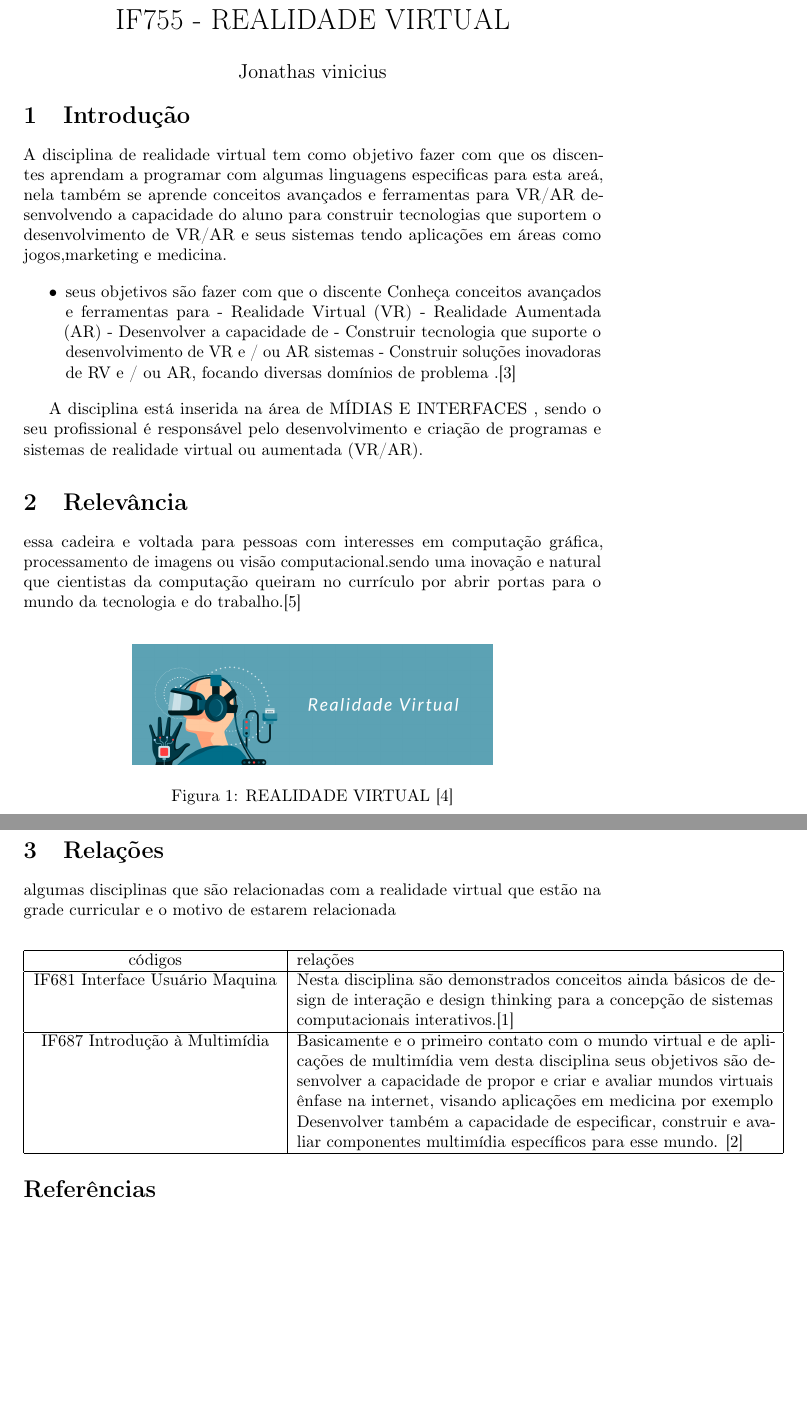
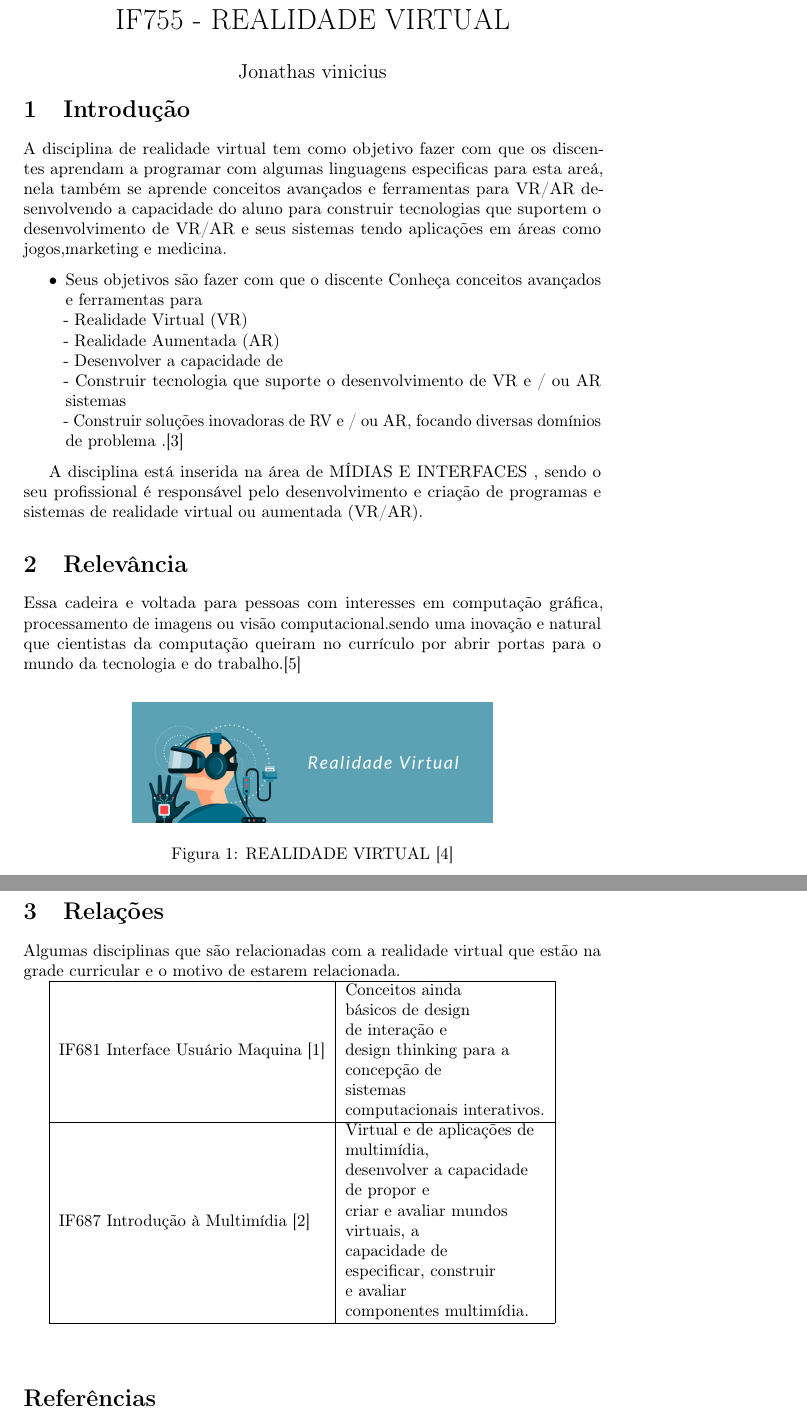
Before and after one commit to monitoria-ic-cc-ufpe/Projeto_Latex, a LaTeX document (jvras/jvras.tex): two parts of pages 1 and 2 of 2, joined at a grey line, cut so that both start at the same text, the shorter picture padded with empty space. Compiled offline with pdfLaTeX.

Commit message:
jvras latex nao aguento mais

```diff
--- a/jvras/jvras.tex
+++ b/jvras/jvras.tex
@@ -22,13 +22,13 @@
 A disciplina de realidade virtual tem como objetivo fazer com que os discentes aprendam a programar com algumas linguagens especificas para esta areá, nela também se aprende conceitos avançados e ferramentas para VR/AR desenvolvendo a capacidade do aluno para construir tecnologias que suportem o desenvolvimento de VR/AR e seus sistemas tendo aplicações em áreas como jogos,marketing e medicina.
 
 \begin{itemize}
-  \item seus objetivos são fazer com que o discente Conheça conceitos avançados e ferramentas para
-- Realidade Virtual (VR)
-- Realidade Aumentada (AR)
-- Desenvolver a capacidade de
-- Construir tecnologia que suporte o desenvolvimento de VR e / ou AR
+  \item Seus objetivos são fazer com que o discente Conheça conceitos avançados e ferramentas para
+\\- Realidade Virtual (VR)
+\\ - Realidade Aumentada (AR)
+\\ - Desenvolver a capacidade de
+\\- Construir tecnologia que suporte o desenvolvimento de VR e / ou AR
 sistemas
-- Construir soluções inovadoras de RV e / ou AR, focando diversas
+\\ - Construir soluções inovadoras de RV e / ou AR, focando diversas
 domínios de problema .\cite{primeira}
 \end{itemize}
 
@@ -42,25 +42,21 @@ A disciplina está inserida na área de MÍDIAS E INTERFACES , sendo o seu profi
 \end{figure}
 
 \section{Relevância}
-essa cadeira e voltada para pessoas com interesses em computação gráfica, processamento de imagens ou visão computacional.sendo uma inovação e natural que cientistas da computação queiram no currículo por abrir portas para o mundo da tecnologia e do trabalho.\cite{segunda}
+Essa cadeira e voltada para pessoas com interesses em computação gráfica, processamento de imagens ou visão computacional.sendo uma inovação e natural que cientistas da computação queiram no currículo por abrir portas para o mundo da tecnologia e do trabalho.\cite{segunda}
 
 \section{Relações}
+Algumas disciplinas que são relacionadas com a realidade virtual que estão na grade curricular e o motivo de estarem relacionada.
 
 
-algumas disciplinas que são relacionadas com a realidade virtual que estão na grade curricular e o motivo de estarem relacionada
-\begin{center}
-\begin{tabular}{|c|p{10cm}|}
-\hline
-códigos & relações \\ \hline
- IF681 Interface Usuário Maquina &
- Nesta disciplina são demonstrados conceitos ainda básicos de design de interação e design thinking para a concepção de sistemas computacionais interativos.\cite{terceira}
- \\ \hline
- IF687 Introdução à Multimídia  &
-Basicamente e o primeiro contato com o mundo virtual e de aplicações de multimídia vem desta disciplina seus objetivos são desenvolver a capacidade de propor e criar e avaliar mundos virtuais ênfase na internet, visando aplicações em medicina por exemplo
-Desenvolver também a capacidade de especificar, construir e avaliar componentes multimídia específicos para esse mundo. \cite{quarta} \\ \hline
+\begin{tabular}{lllll}
+\cline{1-2}
+\multicolumn{1}{|l|}{IF681 Interface Usuário Maquina \cite{terceira}} & \multicolumn{1}{l|}{\begin{tabular}[c]{@{}l@{}}Conceitos ainda \\básicos de design \\ de interação e\\  design thinking para a\\  concepção de\\   sistemas \\computacionais interativos.\end{tabular}}                                                            &  &  &  \\ \cline{1-2}
+\multicolumn{1}{|l|}{IF687 Introdução à Multimídia \cite{quarta}}   & \multicolumn{1}{l|}{\begin{tabular}[c]{@{}l@{}}Virtual e de aplicações de \\multimídia,\\ desenvolver a capacidade\\ de propor e\\  criar e avaliar mundos \\virtuais, a \\ capacidade de \\especificar, construir\\  e avaliar \\componentes multimídia.\end{tabular}} &  &  &  \\ \cline{1-2}
+                                                      &                                                                                                                                                                                                                                                                &  &  &  \\
+                                                      &                                                                                                                                                                                                                                                                &  &  &
+\end{tabular}
 
-\end{tabular}
-\end{center}
+
 
 
 \bibliographystyle{plain}
```
Also changed, not shown: jvras/jvras.pdf.pdf.
